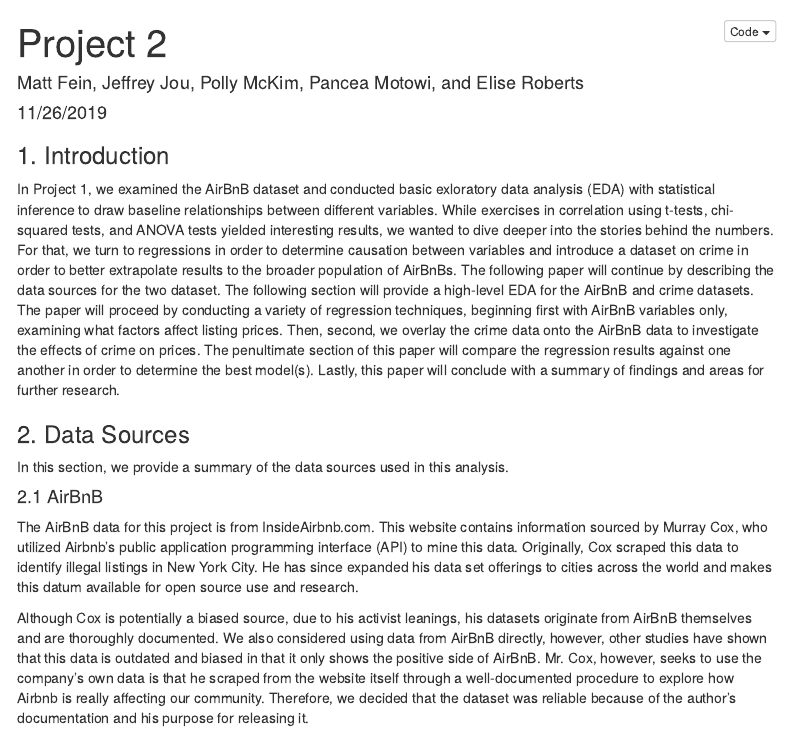
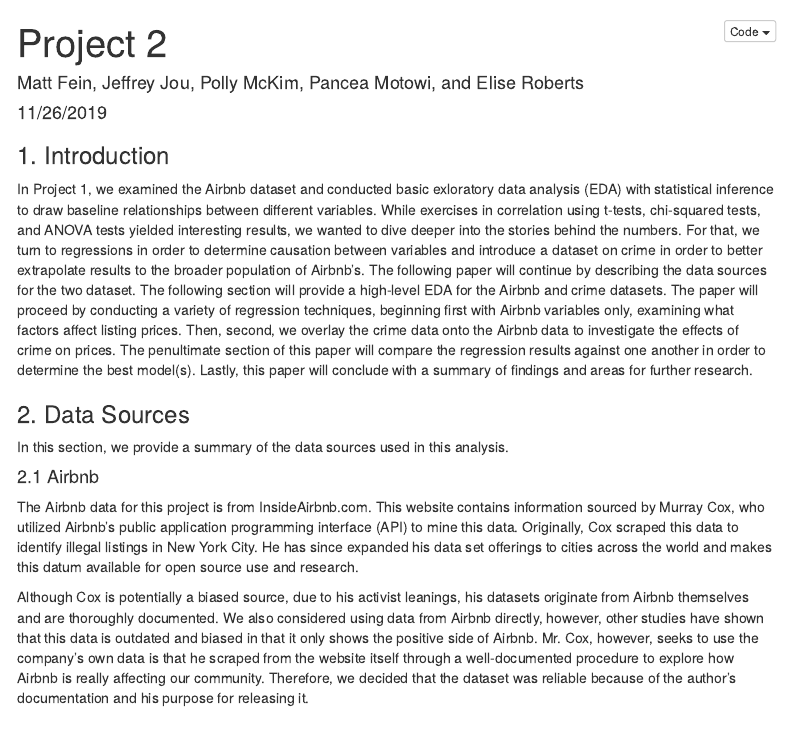
Before and after one commit to mfein28/Project2a, an R Markdown document (Project2.Rmd): the page in a window 1100 px wide, from its top. Rendered offline with R 4.5, knitr and Pandoc, with nearby package versions; some code elsewhere in the file could not run offline; menus at the side of the page are left out.

Commit message:
fixed typos
typos

```diff
--- a/Project2.Rmd
+++ b/Project2.Rmd
@@ -32,17 +32,17 @@ lapply(packages, require, character.only = TRUE)
 
 ### 1. Introduction
 
-In Project 1, we examined the AirBnB dataset and conducted basic exloratory data analysis (EDA) with statistical inference to draw baseline relationships between different variables. While exercises in correlation using t-tests, chi-squared tests, and ANOVA tests yielded interesting results, we wanted to dive deeper into the stories behind the numbers. For that, we turn to regressions in order to determine causation between variables and introduce a dataset on crime in order to better extrapolate results to the broader population of AirBnBs. The following paper will continue by describing the data sources for the two dataset. The following section will provide a high-level EDA for the AirBnB and crime datasets. The paper will proceed by conducting a variety of regression techniques, beginning first with AirBnB variables only, examining what factors affect listing prices. Then, second, we overlay the crime data onto the AirBnB data to investigate the effects of crime on prices. The penultimate section of this paper will compare the regression results against one another in order to determine the best model(s). Lastly, this paper will conclude with a summary of findings and areas for further research.
+In Project 1, we examined the Airbnb dataset and conducted basic exloratory data analysis (EDA) with statistical inference to draw baseline relationships between different variables. While exercises in correlation using t-tests, chi-squared tests, and ANOVA tests yielded interesting results, we wanted to dive deeper into the stories behind the numbers. For that, we turn to regressions in order to determine causation between variables and introduce a dataset on crime in order to better extrapolate results to the broader population of Airbnb's. The following paper will continue by describing the data sources for the two dataset. The following section will provide a high-level EDA for the Airbnb and crime datasets. The paper will proceed by conducting a variety of regression techniques, beginning first with Airbnb variables only, examining what factors affect listing prices. Then, second, we overlay the crime data onto the Airbnb data to investigate the effects of crime on prices. The penultimate section of this paper will compare the regression results against one another in order to determine the best model(s). Lastly, this paper will conclude with a summary of findings and areas for further research.
 
 ### 2. Data Sources
 
 In this section, we provide a summary of the data sources used in this analysis.
 
-#### 2.1 AirBnB
+#### 2.1 Airbnb
 
-The AirBnB data for this project is from InsideAirbnb.com. This website contains information sourced by Murray Cox, who utilized Airbnb’s public application programming interface (API) to mine this data. Originally, Cox scraped this data to identify illegal listings in New York City. He has since expanded his data set offerings to cities across the world and makes this datum available for open source use and research.
+The Airbnb data for this project is from InsideAirbnb.com. This website contains information sourced by Murray Cox, who utilized Airbnb’s public application programming interface (API) to mine this data. Originally, Cox scraped this data to identify illegal listings in New York City. He has since expanded his data set offerings to cities across the world and makes this datum available for open source use and research.
 
-Although Cox is potentially a biased source, due to his activist leanings, his datasets originate from AirBnB themselves and are thoroughly documented. We also considered using data from AirBnB directly, however, other studies have shown that this data is outdated and biased in that it only shows the positive side of AirBnB. Mr. Cox, however, seeks to use the company’s own data is that he scraped from the website itself through a well-documented procedure to explore how Airbnb is really affecting our community. Therefore, we decided that the dataset was reliable because of the author’s documentation and his purpose for releasing it.
+Although Cox is potentially a biased source, due to his activist leanings, his datasets originate from Airbnb themselves and are thoroughly documented. We also considered using data from Airbnb directly, however, other studies have shown that this data is outdated and biased in that it only shows the positive side of Airbnb. Mr. Cox, however, seeks to use the company’s own data is that he scraped from the website itself through a well-documented procedure to explore how Airbnb is really affecting our community. Therefore, we decided that the dataset was reliable because of the author’s documentation and his purpose for releasing it.
 
 #### 2.2 Crime Data
 
```
Also changed, not shown: Project2.Rmd (4 more changed lines).
